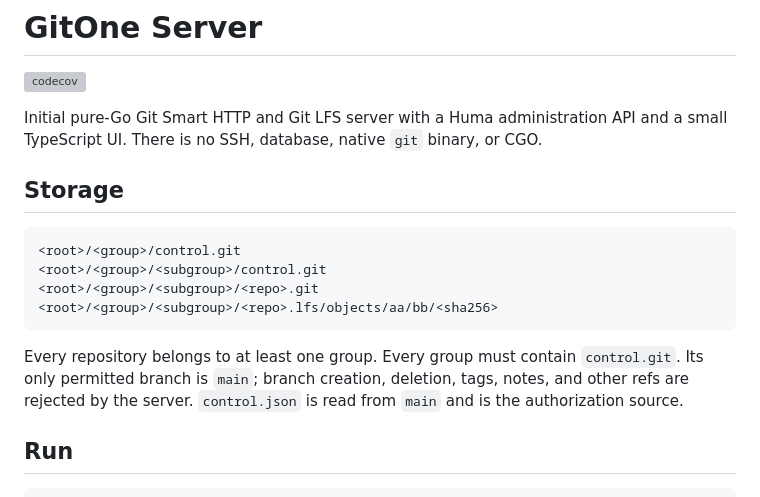
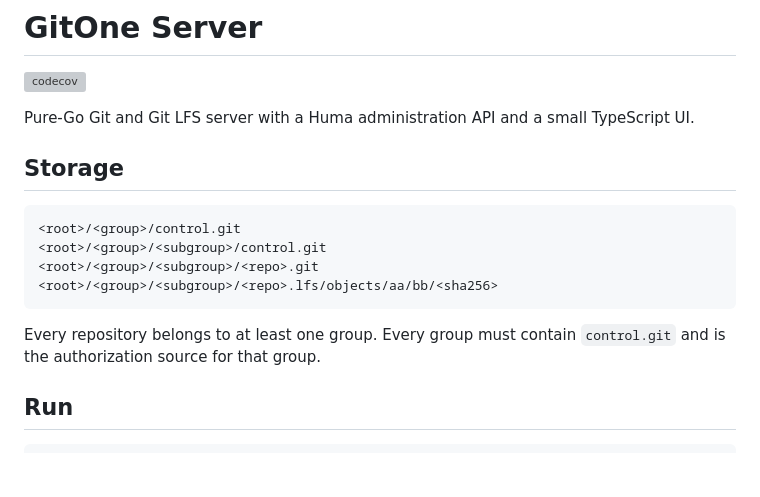
Before and after one commit to define42/GitOne, a Markdown page: README.md, the part around the change. GitHub-like rendering; blank space fills up the shorter version; grey boxes are pictures that could not be loaded.

````diff
--- a/README.md
+++ b/README.md
@@ -2,7 +2,7 @@
 
 [![codecov](https://codecov.io/gh/define42/GitOne/graph/badge.svg?token=QQLLp3t2wD)](https://codecov.io/gh/define42/GitOne)
 
-Initial pure-Go Git Smart HTTP and Git LFS server with a Huma administration API and a small TypeScript UI. There is no SSH, database, native `git` binary, or CGO.
+Pure-Go Git and Git LFS server with a Huma administration API and a small TypeScript UI.
 
 ## Storage
 
@@ -13,7 +13,7 @@ Initial pure-Go Git Smart HTTP and Git LFS server with a Huma administration API
 <root>/<group>/<subgroup>/<repo>.lfs/objects/aa/bb/<sha256>
 ```
 
-Every repository belongs to at least one group. Every group must contain `control.git`. Its only permitted branch is `main`; branch creation, deletion, tags, notes, and other refs are rejected by the server. `control.json` is read from `main` and is the authorization source.
+Every repository belongs to at least one group. Every group must contain `control.git` and is the authorization source for that group.
 
 ## Run
 
````
